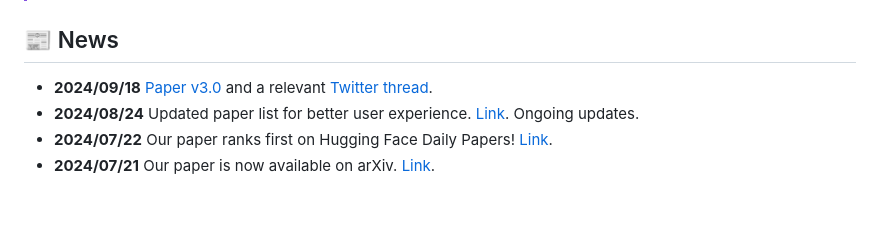
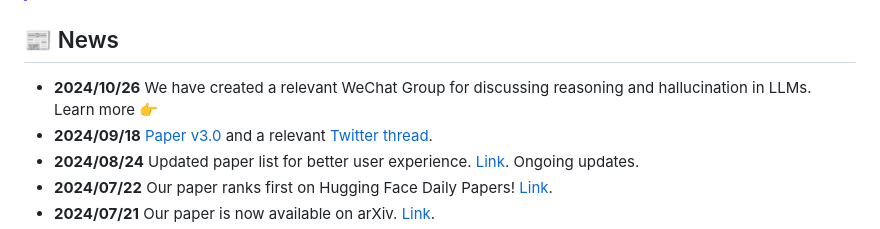
Before and after one commit to IAAR-Shanghai/ICSFSurvey, a Markdown page: README.md, the part around the change. GitHub-like rendering; blank space fills up the shorter version.

Commit message:
docs: add news

```diff
--- a/README.md
+++ b/README.md
@@ -53,6 +53,7 @@
 
 ## 📰 News
 
+- **2024/10/26** We have created a relevant WeChat Group for discussing reasoning and hallucination in LLMs. Learn more 👉
 - **2024/09/18** [Paper v3.0](https://arxiv.org/abs/2407.14507) and a relevant [Twitter thread](https://x.com/Ki_Seki_here/status/1836020241538908529).
 - **2024/08/24** Updated paper list for better user experience. [Link](#-paper-list). Ongoing updates.
 - **2024/07/22** Our paper ranks first on Hugging Face Daily Papers! [Link](https://huggingface.co/papers?date=2024-07-22).
```
